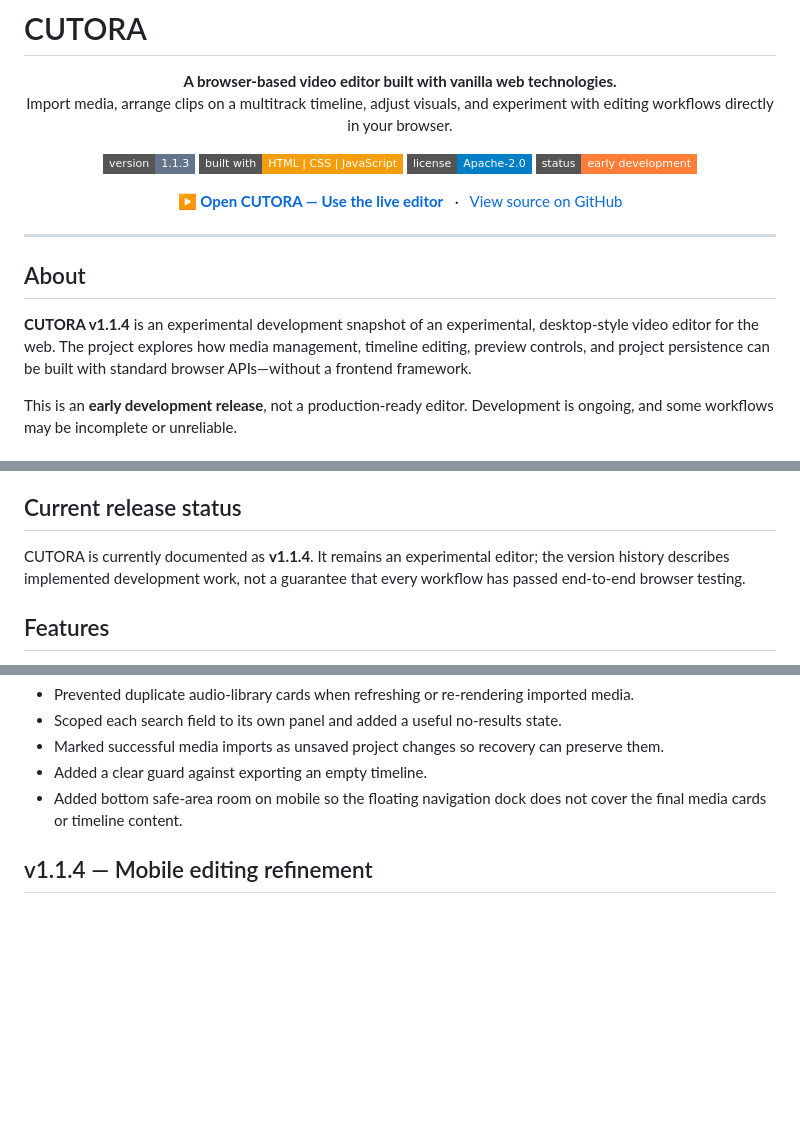
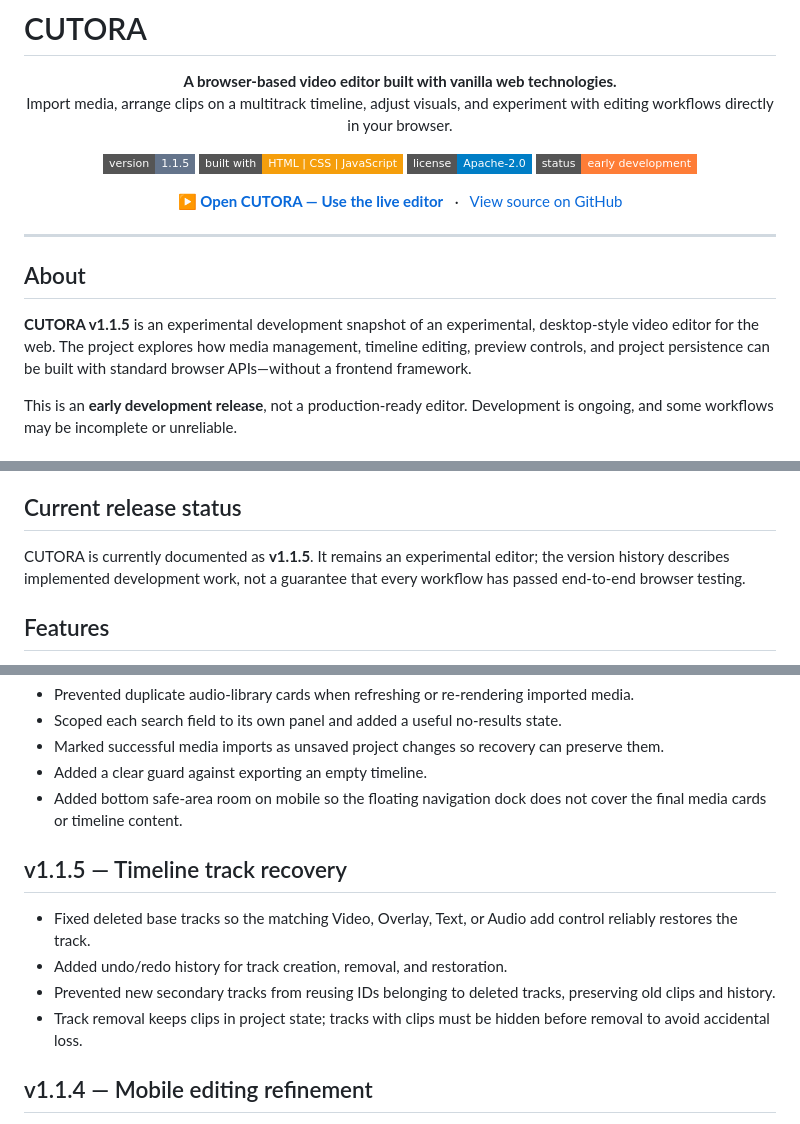
Before and after one commit to cyber-rover-ion/CUTORA, a Markdown page: README.md, 3 parts joined by grey strips. Drawn GitHub-style; badges without logos; blank space fills up the shorter version.

Commit message:
Document CUTORA v1.1.5 timeline recovery

```diff
--- a/README.md
+++ b/README.md
@@ -7,7 +7,7 @@
 </p>
 
 <p align="center">
-  <img alt="Version" src="https://img.shields.io/badge/version-1.1.3-64748b?style=flat-square" />
+  <img alt="Version" src="https://img.shields.io/badge/version-1.1.5-64748b?style=flat-square" />
   <img alt="Built with" src="https://img.shields.io/badge/built%20with-HTML%20%7C%20CSS%20%7C%20JavaScript-f59e0b?style=flat-square" />
   <img alt="License" src="https://img.shields.io/badge/license-Apache--2.0-blue?style=flat-square" />
   <img alt="Status" src="https://img.shields.io/badge/status-early%20development-orange?style=flat-square" />
@@ -23,7 +23,7 @@
 
 ## About
 
-**CUTORA v1.1.4** is an experimental development snapshot of an experimental, desktop-style video editor for the web. The project explores how media management, timeline editing, preview controls, and project persistence can be built with standard browser APIs—without a frontend framework.
+**CUTORA v1.1.5** is an experimental development snapshot of an experimental, desktop-style video editor for the web. The project explores how media management, timeline editing, preview controls, and project persistence can be built with standard browser APIs—without a frontend framework.
 
 This is an **early development release**, not a production-ready editor. Development is ongoing, and some workflows may be incomplete or unreliable.
 
@@ -110,7 +110,7 @@ No dedicated v1.0.2 release note or release tag was identified in the inspected
 
 ## Current release status
 
-CUTORA is currently documented as **v1.1.4**. It remains an experimental editor; the version history describes implemented development work, not a guarantee that every workflow has passed end-to-end browser testing.
+CUTORA is currently documented as **v1.1.5**. It remains an experimental editor; the version history describes implemented development work, not a guarantee that every workflow has passed end-to-end browser testing.
 
 ## Features
 
@@ -251,6 +251,13 @@ Created and maintained by **cyber-rover-ion**.
 - Added bottom safe-area room on mobile so the floating navigation dock does not cover the final media cards or timeline content.
 
 
+## v1.1.5 — Timeline track recovery
+
+- Fixed deleted base tracks so the matching Video, Overlay, Text, or Audio add control reliably restores the track.
+- Added undo/redo history for track creation, removal, and restoration.
+- Prevented new secondary tracks from reusing IDs belonging to deleted tracks, preserving old clips and history.
+- Track removal keeps clips in project state; tracks with clips must be hidden before removal to avoid accidental loss.
+
 ## v1.1.4 — Mobile editing refinement
 
 - Extended the compact workspace to tablet-sized portrait viewports and kept the JavaScript breakpoint aligned with CSS.
```
Also changed, not shown: other parts of README.md (+1 -1 lines).
